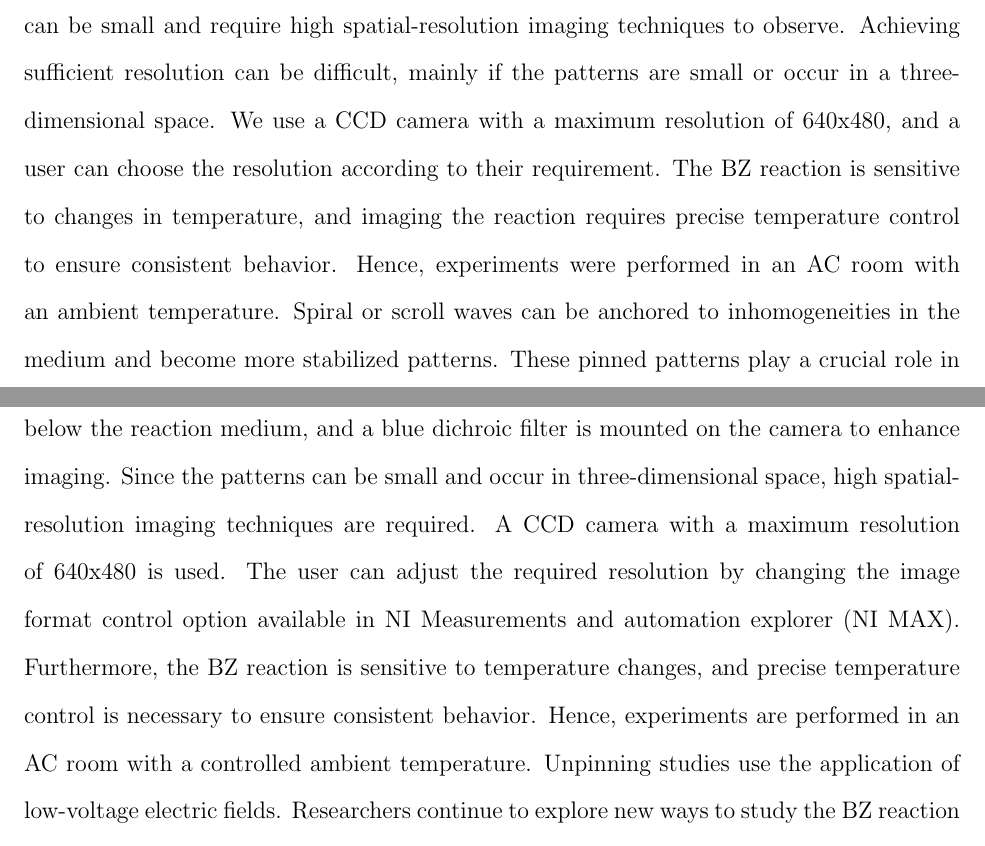
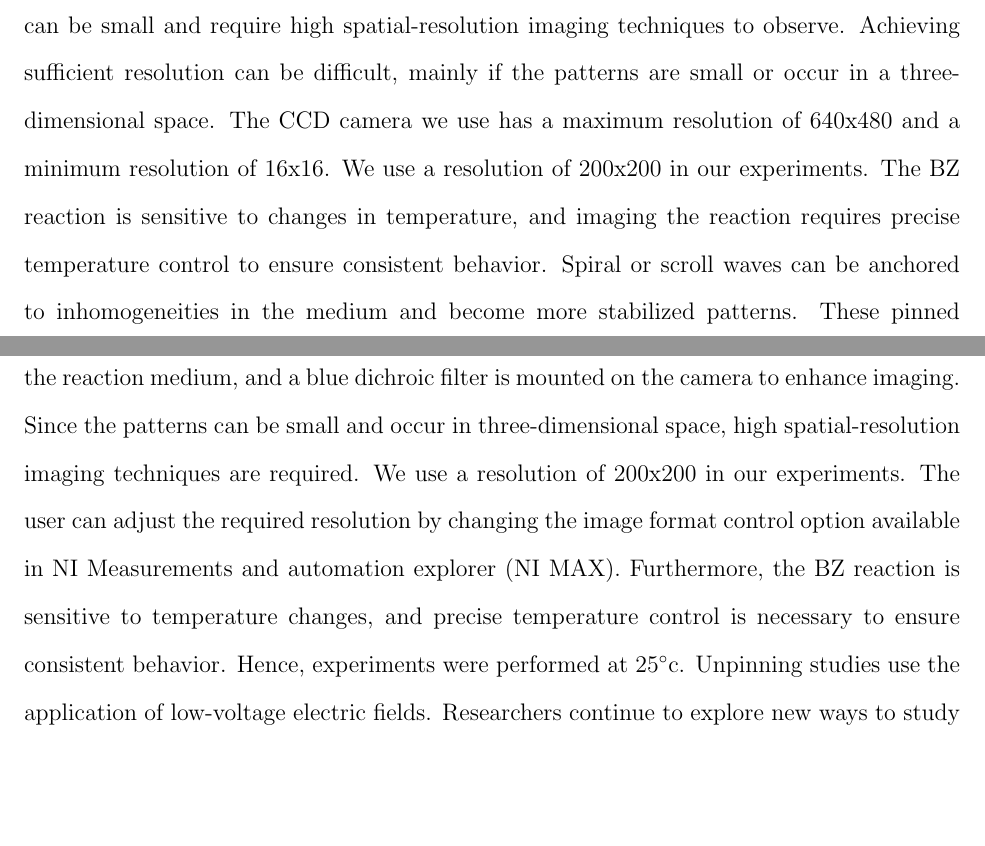
Before and after one commit to shajahantk/LabView, a LaTeX paper (achemso-demo.tex): two parts of pages 2 and 17 of 21, joined at a grey line, cut so that both start at the same text, the shorter picture padded with empty space. Compiled offline with pdfLaTeX.

Commit message:
Edit by sibeesh

```diff
--- a/achemso-demo.tex
+++ b/achemso-demo.tex
@@ -166,12 +166,10 @@ camera is mounted with a blue dichroic filter to enhance the
 imaging. The patterns produced by the BZ reaction can be small and
 require high spatial-resolution imaging techniques to
 observe. Achieving sufficient resolution can be difficult, mainly if
-the patterns are small or occur in a three-dimensional space. We use a
-CCD camera with a maximum resolution of 640x480, and a user can choose
-the resolution according to their requirement.  The BZ reaction is
+the patterns are small or occur in a three-dimensional space. The CCD camera we use has a maximum resolution of 640x480 and a minimum resolution of 16x16. We use a resolution of 200x200 in our experiments. The BZ reaction is
 sensitive to changes in temperature, and imaging the reaction requires
-precise temperature control to ensure consistent behavior. Hence,
-experiments were performed in an AC room with an ambient temperature.
+precise temperature control to ensure consistent behavior.
+%Hence,experiments were performed in an AC room with an ambient temperature.
 %%%%%%%%%%%%%%%%%%%%%%%%%%%%%%%%%%%%%%%%%%%%%%%%%%%%%%%%%%%%%%%%%%%%%%%%%%%%%%%%%%%%%%%%%%%%%%%%%%%%%%%%%%%%%%%%%%%%%%%%%%%%%%%%%%%%%%%%%%%%%%%%%%%%%%%%%%%%%%%%%%%%%%%%
 %%%%%%%%%%%%%%%%%%%%%%%%%%%%%%%%%%%%%%%%%%
 Spiral or scroll waves can be anchored to inhomogeneities in the
@@ -491,13 +489,12 @@ solution. To address this issue, a diffused white LED light source is
 placed below the reaction medium, and a blue dichroic filter is
 mounted on the camera to enhance imaging. Since the patterns can be
 small and occur in three-dimensional space, high spatial-resolution
-imaging techniques are required. A CCD camera with a maximum
-resolution of 640x480 is used. The user can adjust the required
-resolution by changing the image format control option available in NI
-Measurements and automation explorer (NI MAX). Furthermore, the BZ
+imaging techniques are required. We use a resolution of 200x200 in our experiments.
+%A CCD camera with a maximum resolution of 640x480 and a minimum resolution of 16x16 is used.
+The user can adjust the required resolution by changing the image format control option available in NI Measurements and automation explorer (NI MAX). Furthermore, the BZ
 reaction is sensitive to temperature changes, and precise temperature
 control is necessary to ensure consistent behavior. Hence, experiments
-are performed in an AC room with a controlled ambient temperature.
+were performed at 25$^{\circ}$c.
 Unpinning studies use the application of low-voltage electric
 fields. Researchers continue to explore new ways to study the BZ
 reaction and its excitation wave dynamics using both DC and different
```
Also changed, not shown: expmt_new.png, achemso-demo.tex (4 more changed lines).
